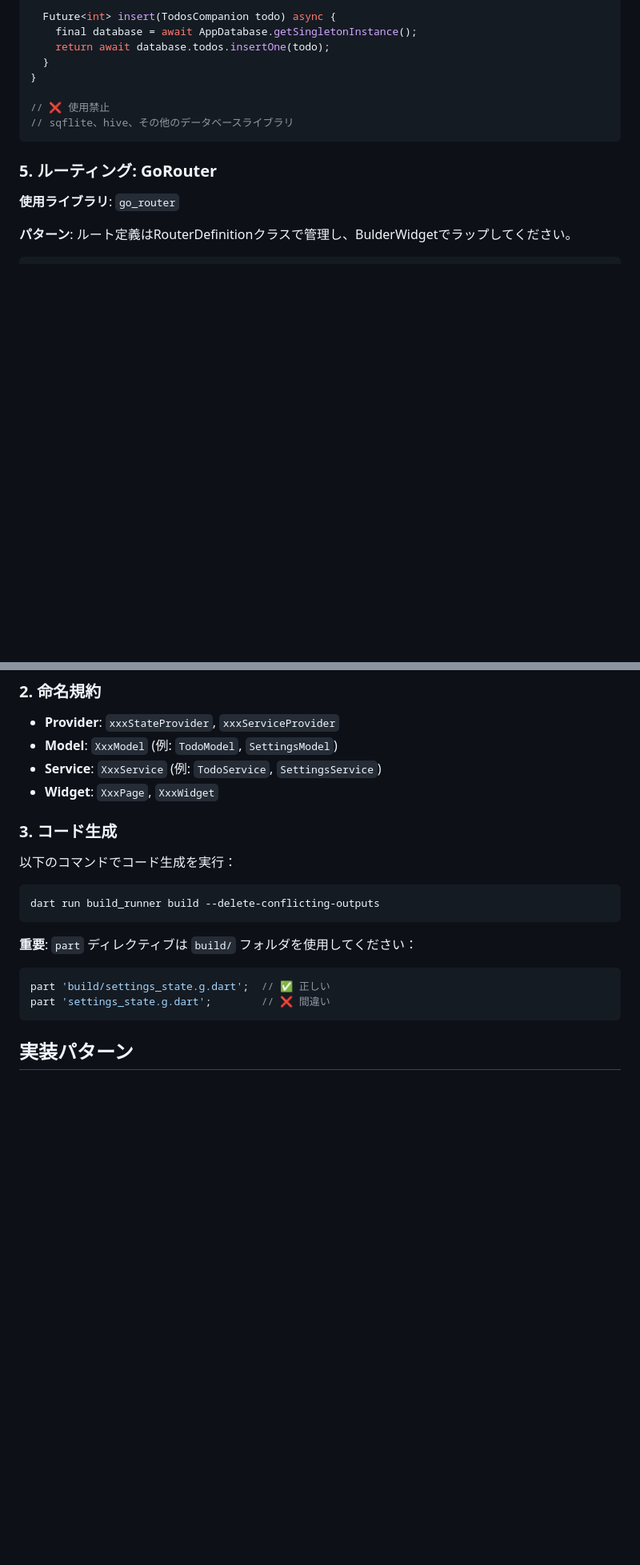
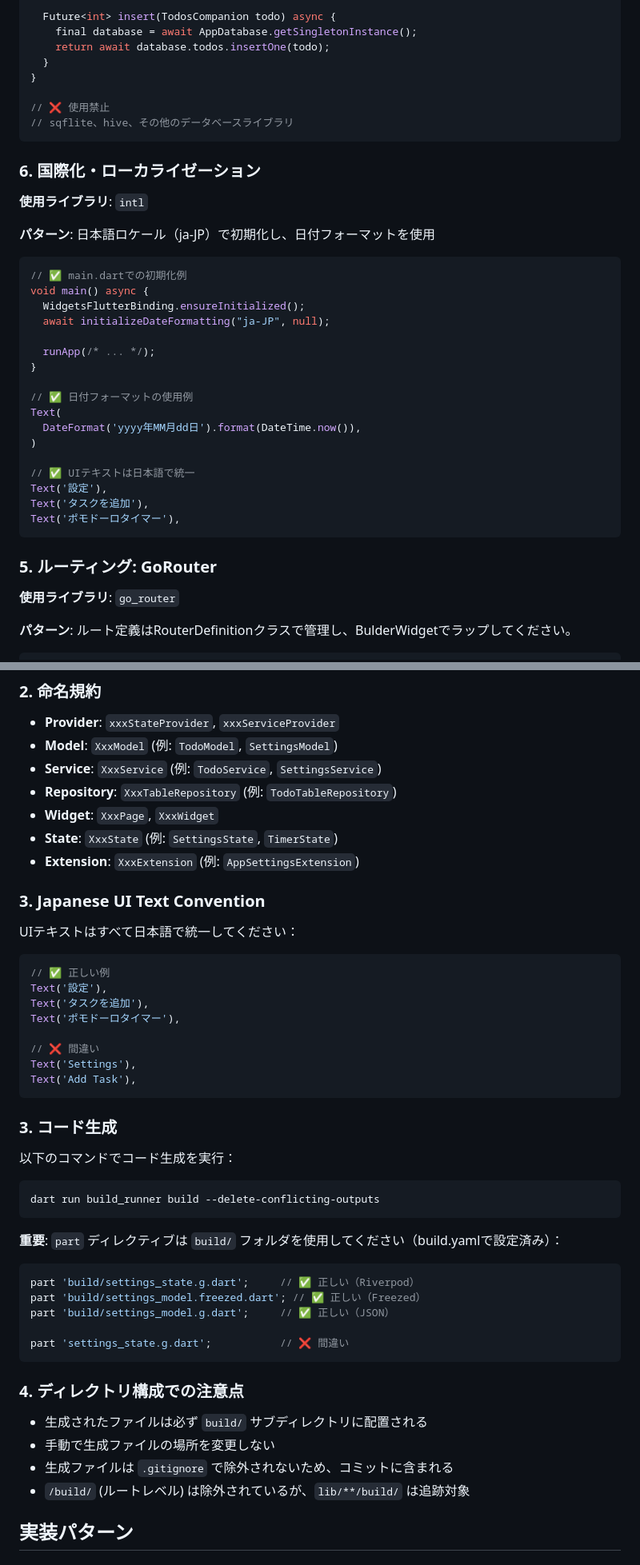
Before and after one commit to tkwest3143/solo-app, a Markdown page: copilot-instructions.md, 2 parts joined by grey strips. Shown at 80% size. GitHub-like rendering; blank space fills up the shorter version.

Commit message:
Enhance copilot-instructions.md with detailed patterns and naming conventions
Co-authored-by: tkwest3143 <47804655+tkwest3143@users.noreply.github.com>

````diff
--- a/copilot-instructions.md
+++ b/copilot-instructions.md
@@ -145,6 +145,31 @@ class TodoTableRepository {
 // sqflite、hive、その他のデータベースライブラリ
 ```
 
+### 6. 国際化・ローカライゼーション
+**使用ライブラリ**: `intl`
+
+**パターン**: 日本語ロケール（ja-JP）で初期化し、日付フォーマットを使用
+
+```dart
+// ✅ main.dartでの初期化例
+void main() async {
+  WidgetsFlutterBinding.ensureInitialized();
+  await initializeDateFormatting("ja-JP", null);
+
+  runApp(/* ... */);
+}
+
+// ✅ 日付フォーマットの使用例
+Text(
+  DateFormat('yyyy年MM月dd日').format(DateTime.now()),
+)
+
+// ✅ UIテキストは日本語で統一
+Text('設定'),
+Text('タスクを追加'),
+Text('ポモドーロタイマー'),
+```
+
 ### 5. ルーティング: GoRouter
 **使用ライブラリ**: `go_router`
 
@@ -207,7 +232,24 @@ lib/
 - **Provider**: `xxxStateProvider`, `xxxServiceProvider`
 - **Model**: `XxxModel` (例: `TodoModel`, `SettingsModel`)
 - **Service**: `XxxService` (例: `TodoService`, `SettingsService`)
+- **Repository**: `XxxTableRepository` (例: `TodoTableRepository`)
 - **Widget**: `XxxPage`, `XxxWidget`
+- **State**: `XxxState` (例: `SettingsState`, `TimerState`)
+- **Extension**: `XxxExtension` (例: `AppSettingsExtension`)
+
+### 3. Japanese UI Text Convention
+UIテキストはすべて日本語で統一してください：
+
+```dart
+// ✅ 正しい例
+Text('設定'),
+Text('タスクを追加'),
+Text('ポモドーロタイマー'),
+
+// ❌ 間違い
+Text('Settings'),
+Text('Add Task'),
+```
 
 ### 3. コード生成
 
@@ -216,11 +258,20 @@ lib/
 dart run build_runner build --delete-conflicting-outputs
 ```
 
-**重要**: `part` ディレクティブは `build/` フォルダを使用してください：
+**重要**: `part` ディレクティブは `build/` フォルダを使用してください（build.yamlで設定済み）：
 ```dart
-part 'build/settings_state.g.dart';  // ✅ 正しい
-part 'settings_state.g.dart';        // ❌ 間違い
+part 'build/settings_state.g.dart';     // ✅ 正しい（Riverpod）
+part 'build/settings_model.freezed.dart'; // ✅ 正しい（Freezed）
+part 'build/settings_model.g.dart';     // ✅ 正しい（JSON）
+
+part 'settings_state.g.dart';           // ❌ 間違い
 ```
+
+### 4. ディレクトリ構成での注意点
+- 生成されたファイルは必ず `build/` サブディレクトリに配置される
+- 手動で生成ファイルの場所を変更しない
+- 生成ファイルは `.gitignore` で除外されないため、コミットに含まれる
+- `/build/` (ルートレベル) は除外されているが、`lib/**/build/` は追跡対象
 
 ## 実装パターン
 
````
Also changed, not shown: other parts of copilot-instructions.md (+15 -1 lines).
